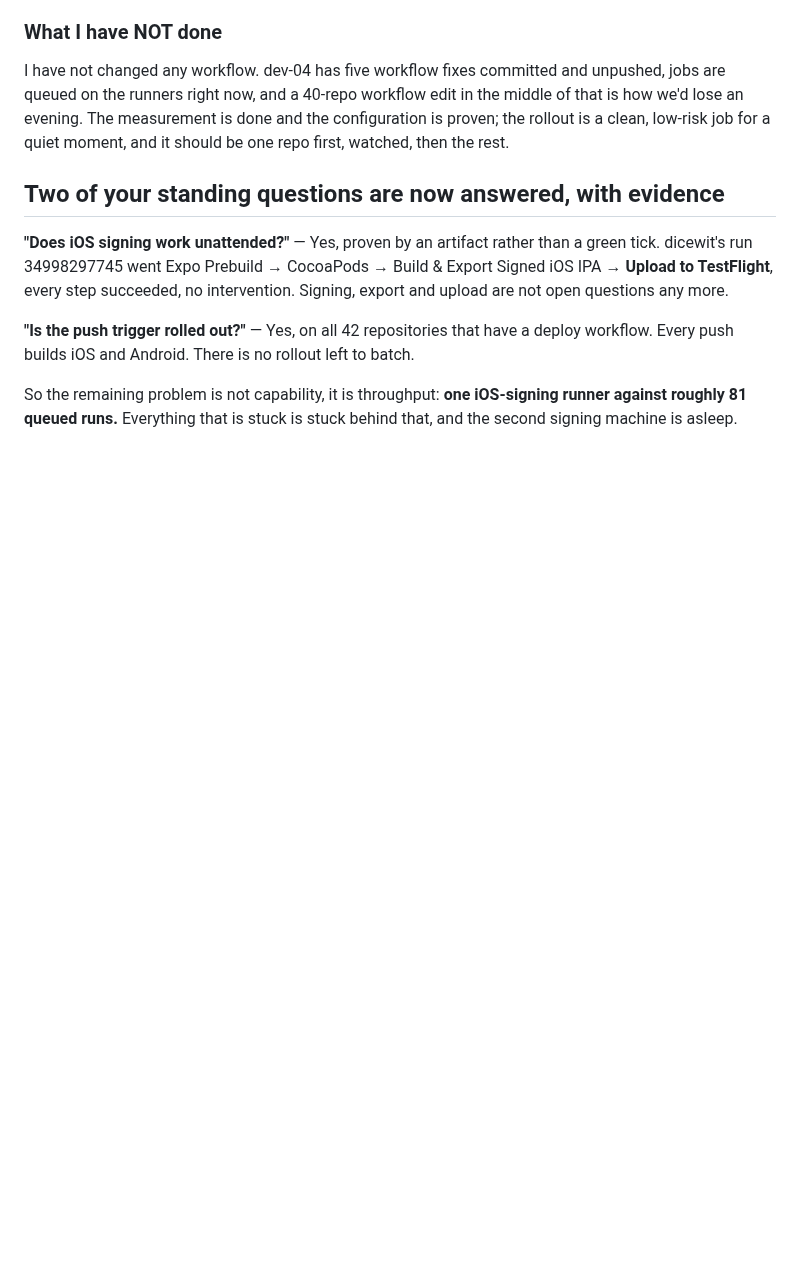
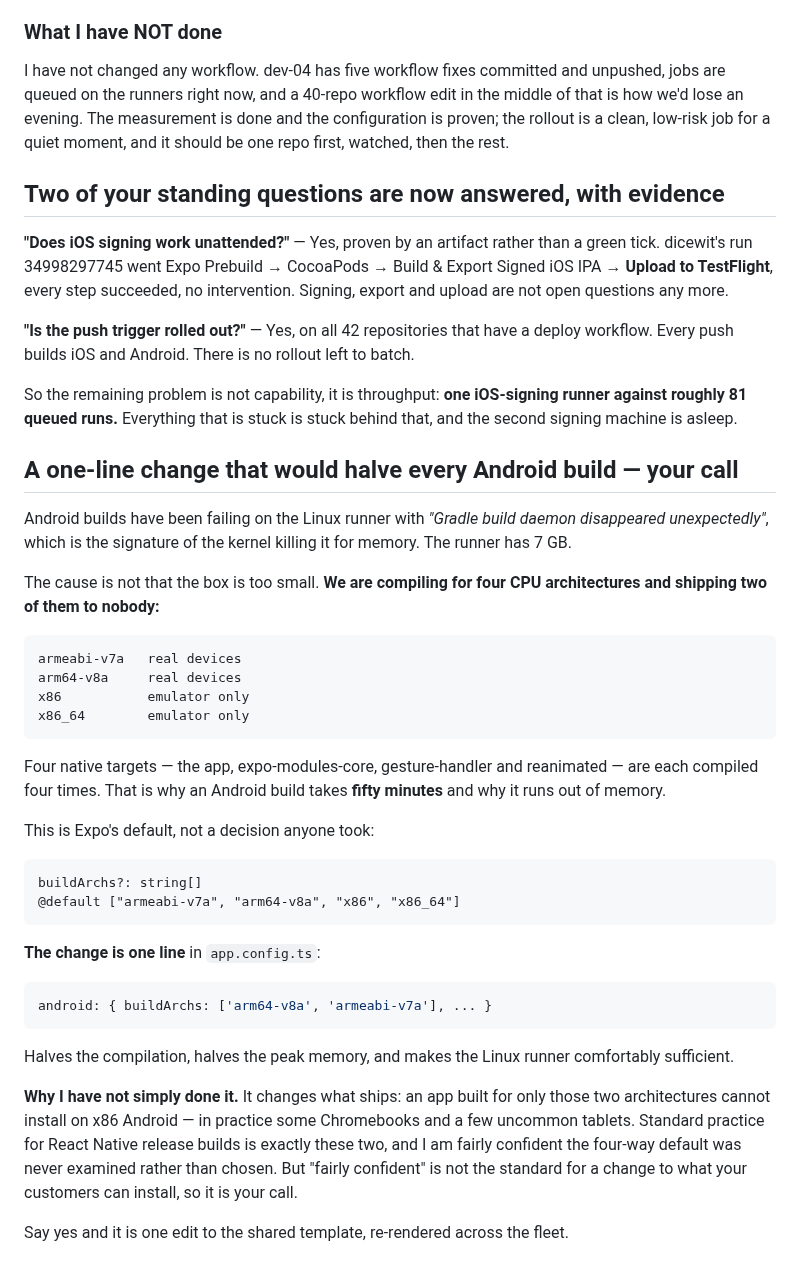
Before and after one commit to AltixCode/next-mobile-apps, a Markdown page: WHAT-ATA-MUST-DO.backup.md, the part around the change. Drawn GitHub-style; blank space fills up the shorter version.

Commit message:
docs: Android builds compile four ABIs, two of them emulator-only
That is why builds take 50 minutes and exhaust a 7GB runner: four native
targets compiled four times. buildArchs defaults to all four in Expo.
Restricting to arm64-v8a and armeabi-v7a halves it, but changes what
ships, so it is Ata's call rather than ours.

Co-Authored-By: Claude Opus 5 <noreply@anthropic.com>
Claude-Session: https://claude.ai/code/session_01YUPpZCxXaM3XA2VMTnNUen

````diff
--- a/WHAT-ATA-MUST-DO.backup.md
+++ b/WHAT-ATA-MUST-DO.backup.md
@@ -1150,3 +1150,48 @@ batch.
 So the remaining problem is not capability, it is throughput: **one iOS-signing
 runner against roughly 81 queued runs.** Everything that is stuck is stuck behind
 that, and the second signing machine is asleep.
+
+## A one-line change that would halve every Android build — your call
+
+Android builds have been failing on the Linux runner with *"Gradle build daemon
+disappeared unexpectedly"*, which is the signature of the kernel killing it for
+memory. The runner has 7 GB.
+
+The cause is not that the box is too small. **We are compiling for four CPU
+architectures and shipping two of them to nobody:**
+
+```
+armeabi-v7a   real devices
+arm64-v8a     real devices
+x86           emulator only
+x86_64        emulator only
+```
+
+Four native targets — the app, expo-modules-core, gesture-handler and
+reanimated — are each compiled four times. That is why an Android build takes
+**fifty minutes** and why it runs out of memory.
+
+This is Expo's default, not a decision anyone took:
+
+```
+buildArchs?: string[]
+@default ["armeabi-v7a", "arm64-v8a", "x86", "x86_64"]
+```
+
+**The change is one line** in `app.config.ts`:
+
+```ts
+android: { buildArchs: ['arm64-v8a', 'armeabi-v7a'], ... }
+```
+
+Halves the compilation, halves the peak memory, and makes the Linux runner
+comfortably sufficient.
+
+**Why I have not simply done it.** It changes what ships: an app built for only
+those two architectures cannot install on x86 Android — in practice some
+Chromebooks and a few uncommon tablets. Standard practice for React Native
+release builds is exactly these two, and I am fairly confident the four-way
+default was never examined rather than chosen. But "fairly confident" is not the
+standard for a change to what your customers can install, so it is your call.
+
+Say yes and it is one edit to the shared template, re-rendered across the fleet.
````
